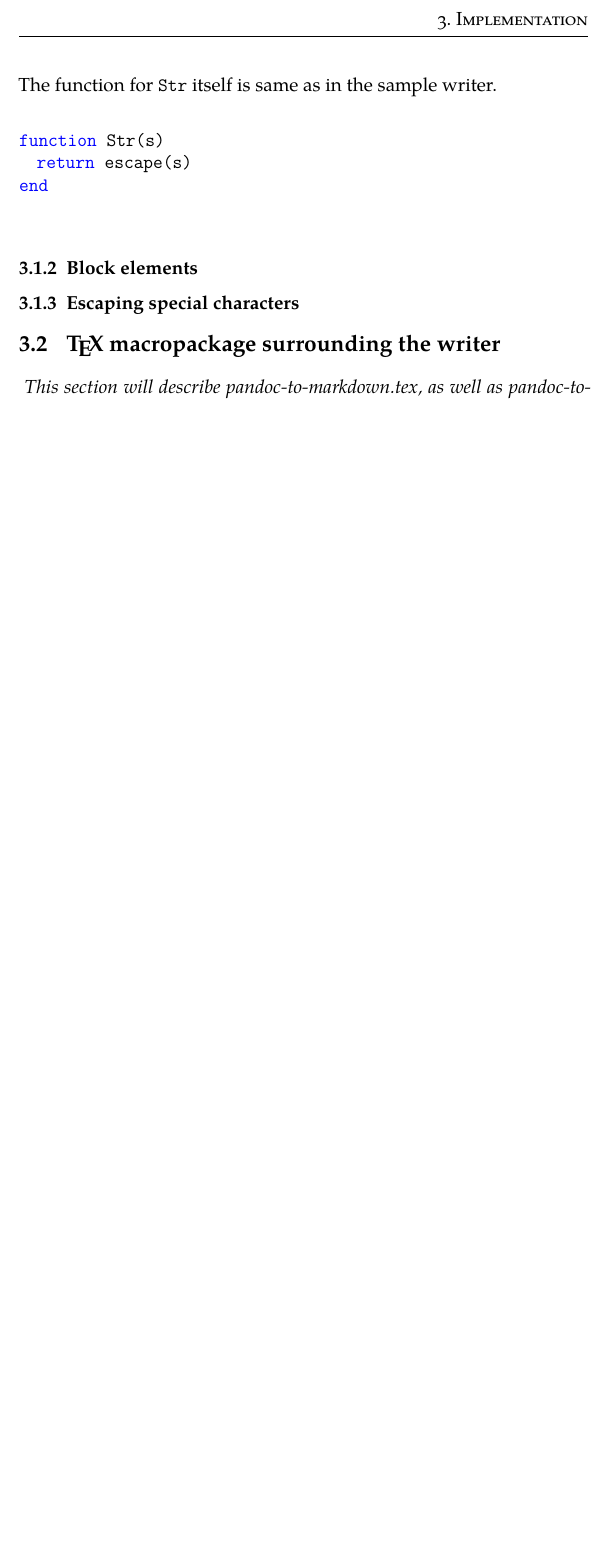
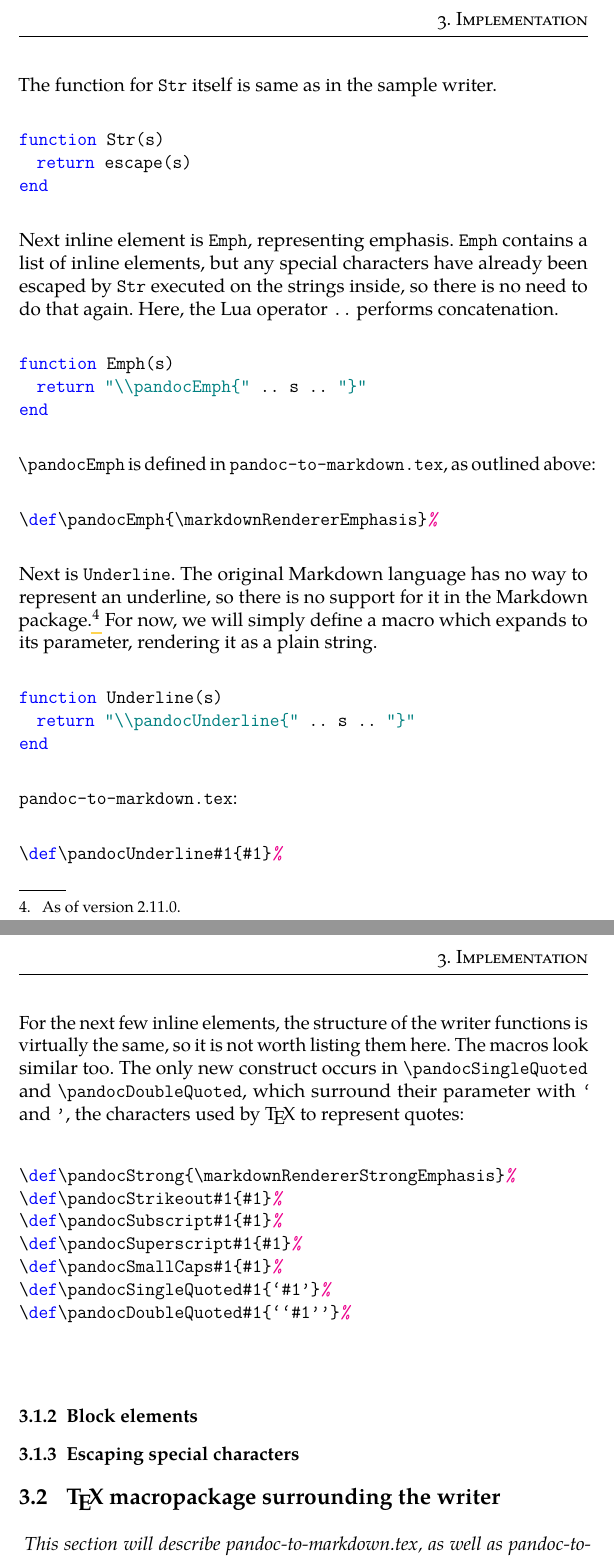
Before and after one commit to drehak/thesis, a LaTeX thesis (thesis.tex): part of page 23 of 27 before the commit and two parts of pages 23 and 24 of 29 after it, the two joined at a grey line, cut so that both start at the same text, the shorter picture padded with empty space. Compiled offline with pdfLaTeX.

Commit message:
Emph to DoubleQuoted

```diff
--- a/thesis.tex
+++ b/thesis.tex
@@ -583,6 +584,85 @@ end
 \end{lstlisting}
 
 $ $
+
+\noindent
+Next inline element is \texttt{Emph}, representing emphasis. \texttt{Emph} contains a list of inline elements, but any special characters have already been escaped by \texttt{Str} executed on the strings inside, so there is no need to do that again. Here, the Lua operator \texttt{..} performs concatenation.
+
+$ $
+
+\noindent
+\lstset{language=[5.3]Lua}
+\begin{lstlisting}
+function Emph(s)
+  return "\\pandocEmph{" .. s .. "}"
+end
+\end{lstlisting}
+
+$ $
+
+\noindent
+\macro{pandocEmph} is defined in \texttt{pandoc-to-markdown.tex}, as outlined above:
+
+$ $
+
+\noindent
+\lstset{language=[plain]TeX}
+\begin{lstlisting}
+\def\pandocEmph{\markdownRendererEmphasis}%
+\end{lstlisting}
+
+$ $
+
+\noindent
+Next is \texttt{Underline}. The original Markdown language has no way to represent an underline, so there is no support for it in the Markdown package.\footnote{As of version 2.11.0.} For now, we will simply define a macro which expands to its parameter, rendering it as a plain string.
+
+$ $
+
+\noindent
+\lstset{language=[5.3]Lua}
+\begin{lstlisting}
+function Underline(s)
+  return "\\pandocUnderline{" .. s .. "}"
+end
+\end{lstlisting}
+
+$ $
+
+\noindent
+\texttt{pandoc-to-markdown.tex}:
+
+$ $
+
+\noindent
+\lstset{language=[plain]TeX}
+\begin{lstlisting}
+\def\pandocUnderline#1{#1}%
+\end{lstlisting}
+
+$ $
+
+\noindent
+For the next few inline elements, the structure of the writer functions is virtually the same, so it is not worth listing them here. The macros look similar too. The only new construct occurs in \macro{pandocSingleQuoted} and \macro{pandocDoubleQuoted}, which surround their parameter with \texttt{`} and \texttt{'}, the characters used by \TeX{} to represent quotes:
+
+$ $
+
+\noindent
+\lstset{language=[plain]TeX}
+\begin{lstlisting}
+\def\pandocStrong{\markdownRendererStrongEmphasis}%
+\def\pandocStrikeout#1{#1}%
+\def\pandocSubscript#1{#1}%
+\def\pandocSuperscript#1{#1}%
+\def\pandocSmallCaps#1{#1}%
+\def\pandocSingleQuoted#1{`#1'}%
+\def\pandocDoubleQuoted#1{``#1''}%
+\end{lstlisting}
+
+$ $
+
+% With \texttt{Cite}, things start to get a little bit complicated
+
+
 
 \subsection{Block elements}
 
```
Also changed, not shown: thesis.tex (3 more changed lines).
